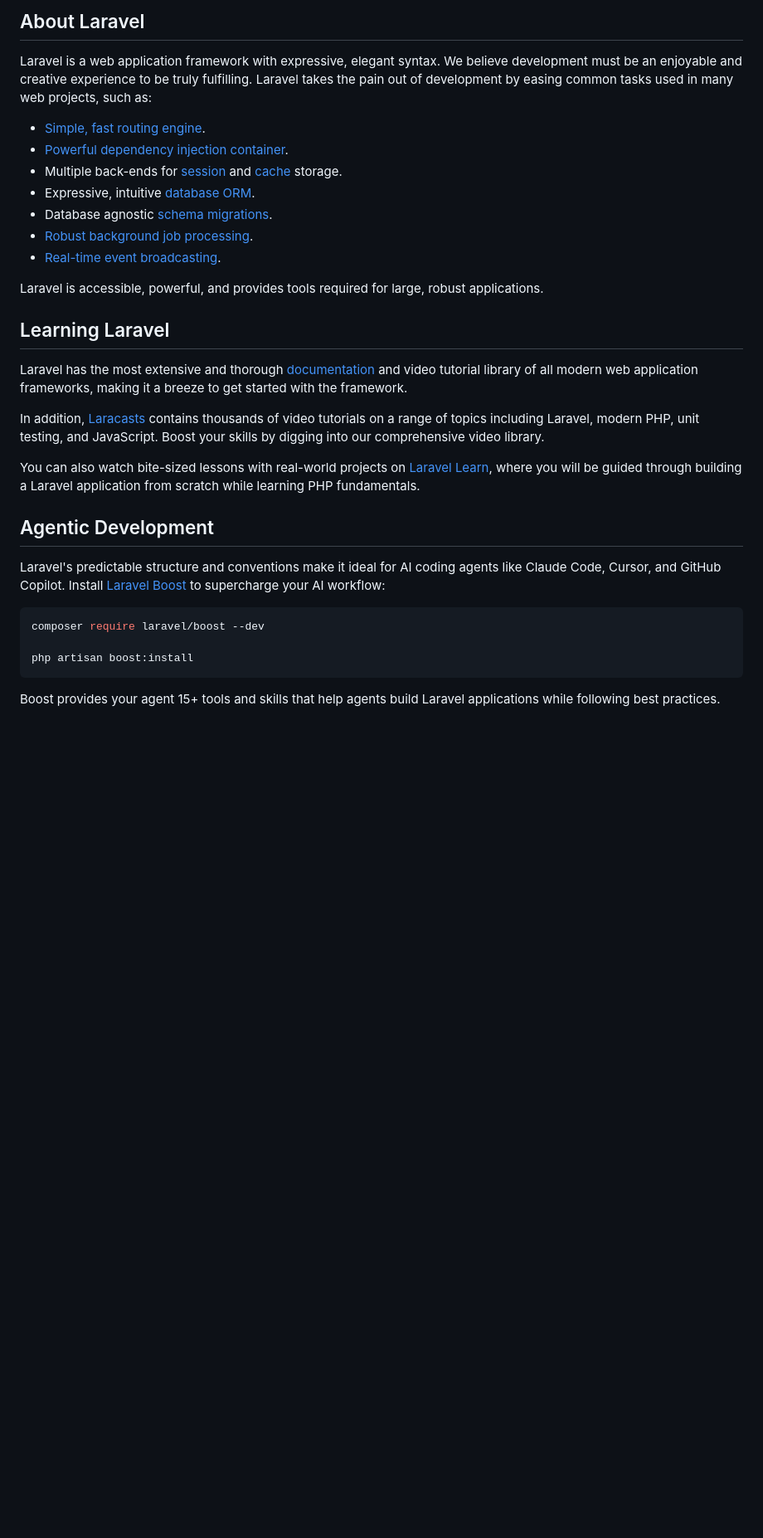
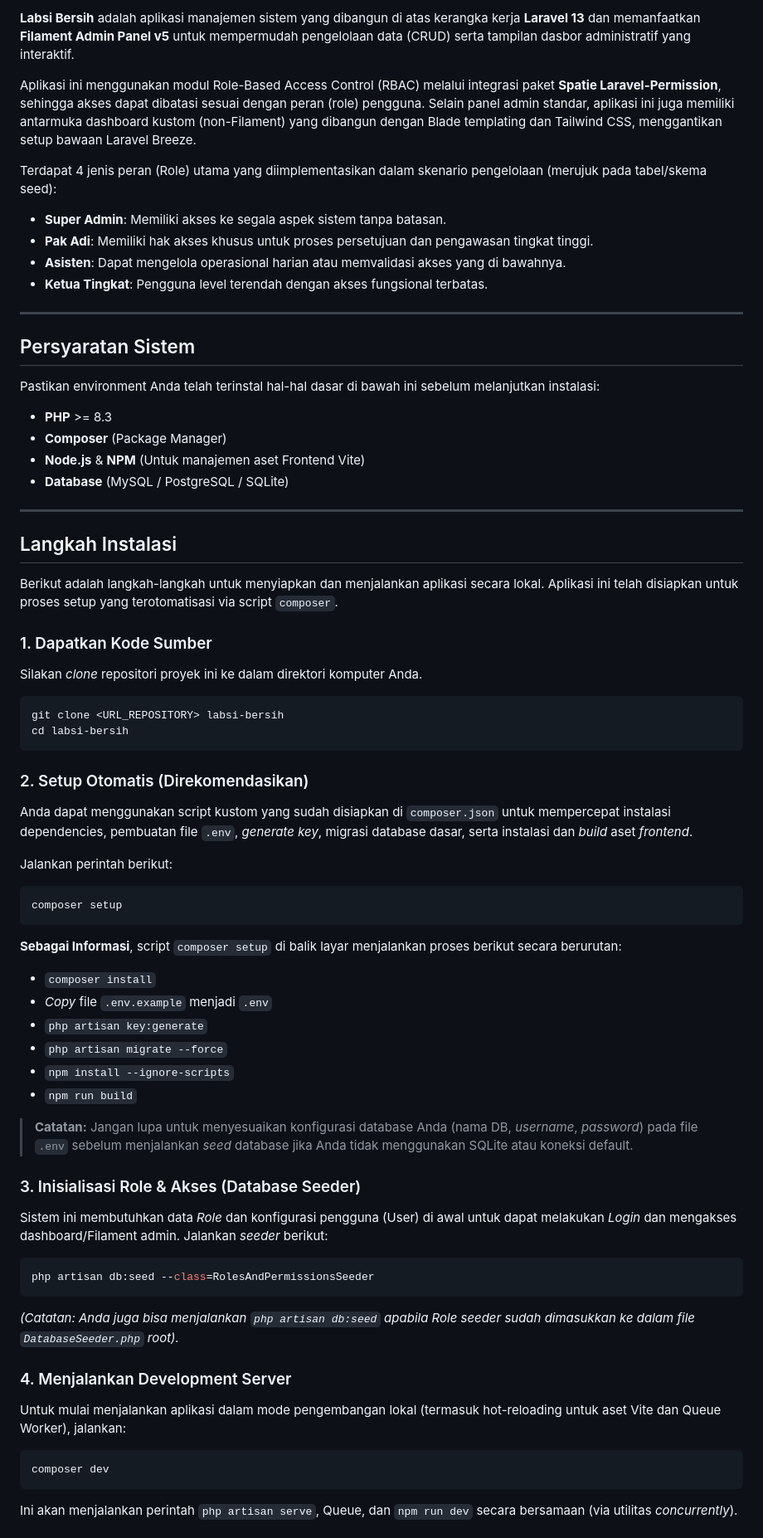
Before and after one commit to Napdoee/labsi-bersih, a Markdown page: README.md, the part around one of its changes. Shown at 83% size. Rendered like a GitHub page; blank space fills up the shorter version.

Commit message:
feat: add readme.md

````diff
--- a/README.md
+++ b/README.md
@@ -9,35 +4,69 @@
 
-## About Laravel
+**Labsi Bersih** adalah aplikasi manajemen sistem yang dibangun di atas kerangka kerja **Laravel 13** dan memanfaatkan **Filament Admin Panel v5** untuk mempermudah pengelolaan data (CRUD) serta tampilan dasbor administratif yang interaktif.
 
-Laravel is a web application framework with expressive, elegant syntax. We believe development must be an enjoyable and creative experience to be truly fulfilling. Laravel takes the pain out of development by easing common tasks used in many web projects, such as:
+Aplikasi ini menggunakan modul Role-Based Access Control (RBAC) melalui integrasi paket **Spatie Laravel-Permission**, sehingga akses dapat dibatasi sesuai dengan peran (role) pengguna. Selain panel admin standar, aplikasi ini juga memiliki antarmuka dashboard kustom (non-Filament) yang dibangun dengan Blade templating dan Tailwind CSS, menggantikan setup bawaan Laravel Breeze.
 
-- [Simple, fast routing engine](https://laravel.com/docs/routing).
-- [Powerful dependency injection container](https://laravel.com/docs/container).
-- Multiple back-ends for [session](https://laravel.com/docs/session) and [cache](https://laravel.com/docs/cache) storage.
-- Expressive, intuitive [database ORM](https://laravel.com/docs/eloquent).
-- Database agnostic [schema migrations](https://laravel.com/docs/migrations).
-- [Robust background job processing](https://laravel.com/docs/queues).
-- [Real-time event broadcasting](https://laravel.com/docs/broadcasting).
+Terdapat 4 jenis peran (Role) utama yang diimplementasikan dalam skenario pengelolaan (merujuk pada tabel/skema seed):
+- **Super Admin**: Memiliki akses ke segala aspek sistem tanpa batasan.
+- **Pak Adi**: Memiliki hak akses khusus untuk proses persetujuan dan pengawasan tingkat tinggi.
+- **Asisten**: Dapat mengelola operasional harian atau memvalidasi akses yang di bawahnya.
+- **Ketua Tingkat**: Pengguna level terendah dengan akses fungsional terbatas.
 
-Laravel is accessible, powerful, and provides tools required for large, robust applications.
+---
 
-## Learning Laravel
+## Persyaratan Sistem
 
-Laravel has the most extensive and thorough [documentation](https://laravel.com/docs) and video tutorial library of all modern web application frameworks, making it a breeze to get started with the framework.
+Pastikan environment Anda telah terinstal hal-hal dasar di bawah ini sebelum melanjutkan instalasi:
+- **PHP** >= 8.3
+- **Composer** (Package Manager)
+- **Node.js** & **NPM** (Untuk manajemen aset Frontend Vite)
+- **Database** (MySQL / PostgreSQL / SQLite)
 
-In addition, [Laracasts](https://laracasts.com) contains thousands of video tutorials on a range of topics including Laravel, modern PHP, unit testing, and JavaScript. Boost your skills by digging into our comprehensive video library.
+---
 
-You can also watch bite-sized lessons with real-world projects on [Laravel Learn](https://laravel.com/learn), where you will be guided through building a Laravel application from scratch while learning PHP fundamentals.
+## Langkah Instalasi
 
-## Agentic Development
+Berikut adalah langkah-langkah untuk menyiapkan dan menjalankan aplikasi secara lokal. Aplikasi ini telah disiapkan untuk proses setup yang terotomatisasi via script `composer`.
 
-Laravel's predictable structure and conventions make it ideal for AI coding agents like Claude Code, Cursor, and GitHub Copilot. Install [Laravel Boost](https://laravel.com/docs/ai) to supercharge your AI workflow:
+### 1. Dapatkan Kode Sumber
+Silakan *clone* repositori proyek ini ke dalam direktori komputer Anda.
+```bash
+git clone <URL_REPOSITORY> labsi-bersih
+cd labsi-bersih
+```
+
+### 2. Setup Otomatis (Direkomendasikan)
+Anda dapat menggunakan script kustom yang sudah disiapkan di `composer.json` untuk mempercepat instalasi dependencies, pembuatan file `.env`, *generate key*, migrasi database dasar, serta instalasi dan *build* aset *frontend*.
+
+Jalankan perintah berikut:
+```bash
+composer setup
+```
+
+**Sebagai Informasi**, script `composer setup` di balik layar menjalankan proses berikut secara berurutan:
+- `composer install`
+- *Copy* file `.env.example` menjadi `.env`
+- `php artisan key:generate`
+- `php artisan migrate --force`
+- `npm install --ignore-scripts`
+- `npm run build`
+
+> **Catatan:** Jangan lupa untuk menyesuaikan konfigurasi database Anda (nama DB, *username*, *password*) pada file `.env` sebelum menjalankan *seed* database jika Anda tidak menggunakan SQLite atau koneksi default.
+
+### 3. Inisialisasi Role & Akses (Database Seeder)
+Sistem ini membutuhkan data *Role* dan konfigurasi pengguna (User) di awal untuk dapat melakukan *Login* dan mengakses dashboard/Filament admin. Jalankan *seeder* berikut:
 
 ```bash
-composer require laravel/boost --dev
+php artisan db:seed --class=RolesAndPermissionsSeeder
+```
+*(Catatan: Anda juga bisa menjalankan `php artisan db:seed` apabila Role seeder sudah dimasukkan ke dalam file `DatabaseSeeder.php` root).*
 
-php artisan boost:install
+### 4. Menjalankan Development Server
+Untuk mulai menjalankan aplikasi dalam mode pengembangan lokal (termasuk hot-reloading untuk aset Vite dan Queue Worker), jalankan:
+
+```bash
+composer dev
 ```
 
-Boost provides your agent 15+ tools and skills that help agents build Laravel applications while following best practices.
+Ini akan menjalankan perintah `php artisan serve`, Queue, dan `npm run dev` secara bersamaan (via utilitas *concurrently*).
 
````
Also changed, not shown: other parts of README.md (+7 -21 lines).
